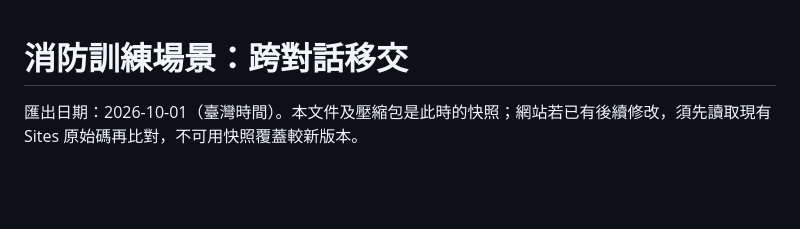
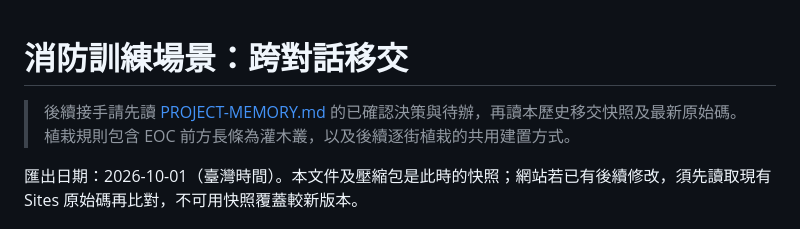
Before and after one commit to YUAN-5149/fire-command-training, a Markdown page: START-HERE.md, the part around the change. GitHub-like rendering; blank space fills up the shorter version.

```diff
--- a/START-HERE.md
+++ b/START-HERE.md
@@ -1,4 +1,6 @@
 # 消防訓練場景：跨對話移交
+
+> 後續接手請先讀 [PROJECT-MEMORY.md](PROJECT-MEMORY.md) 的已確認決策與待辦，再讀本歷史移交快照及最新原始碼。植栽規則包含 EOC 前方長條為灌木叢，以及後續逐街植栽的共用建置方式。
 
 匯出日期：2026-10-01（臺灣時間）。本文件及壓縮包是此時的快照；網站若已有後續修改，須先讀取現有 Sites 原始碼再比對，不可用快照覆蓋較新版本。
 
```
Also changed, not shown: PROJECT-MEMORY.md (added, +33 -0 lines), README.md (+2 -0 lines).
